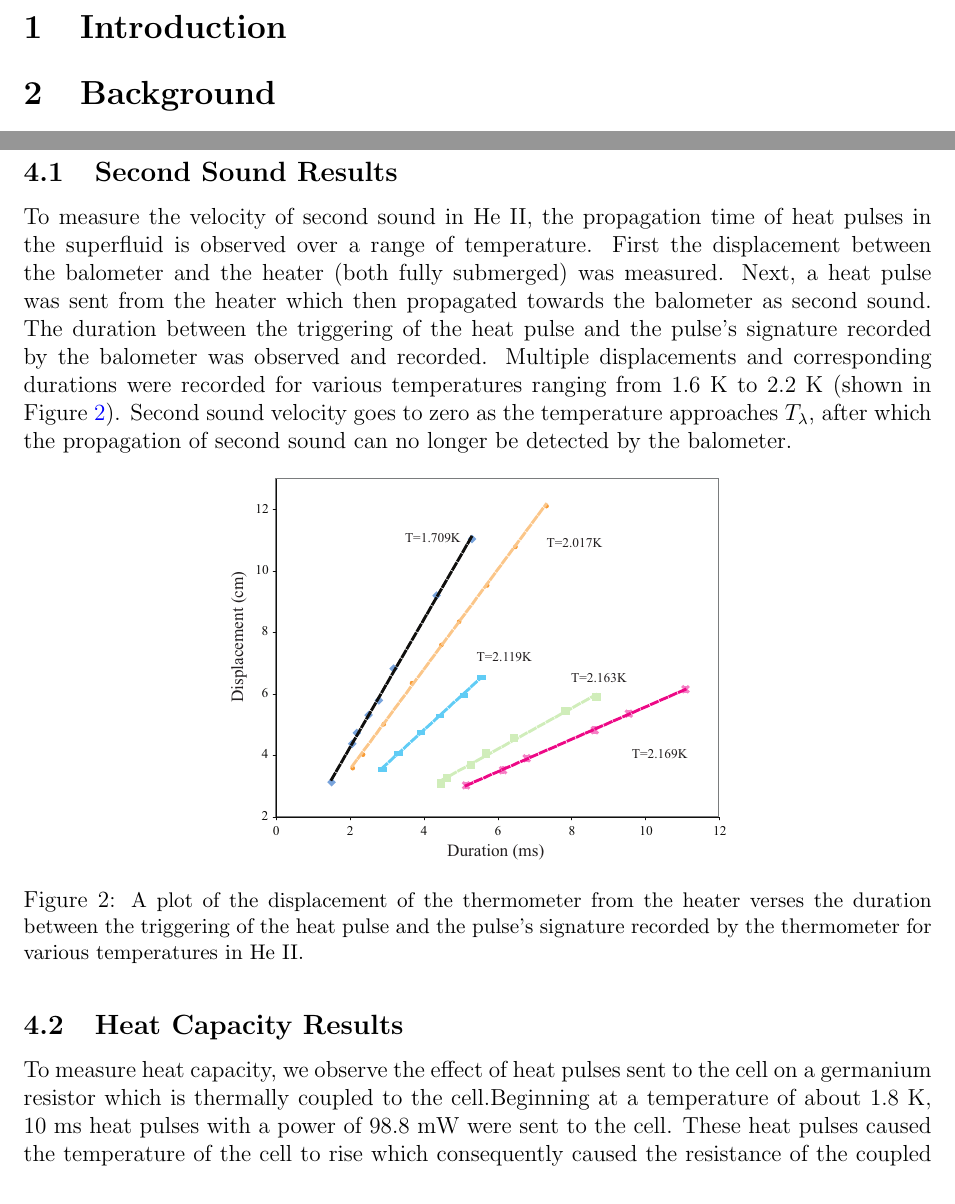
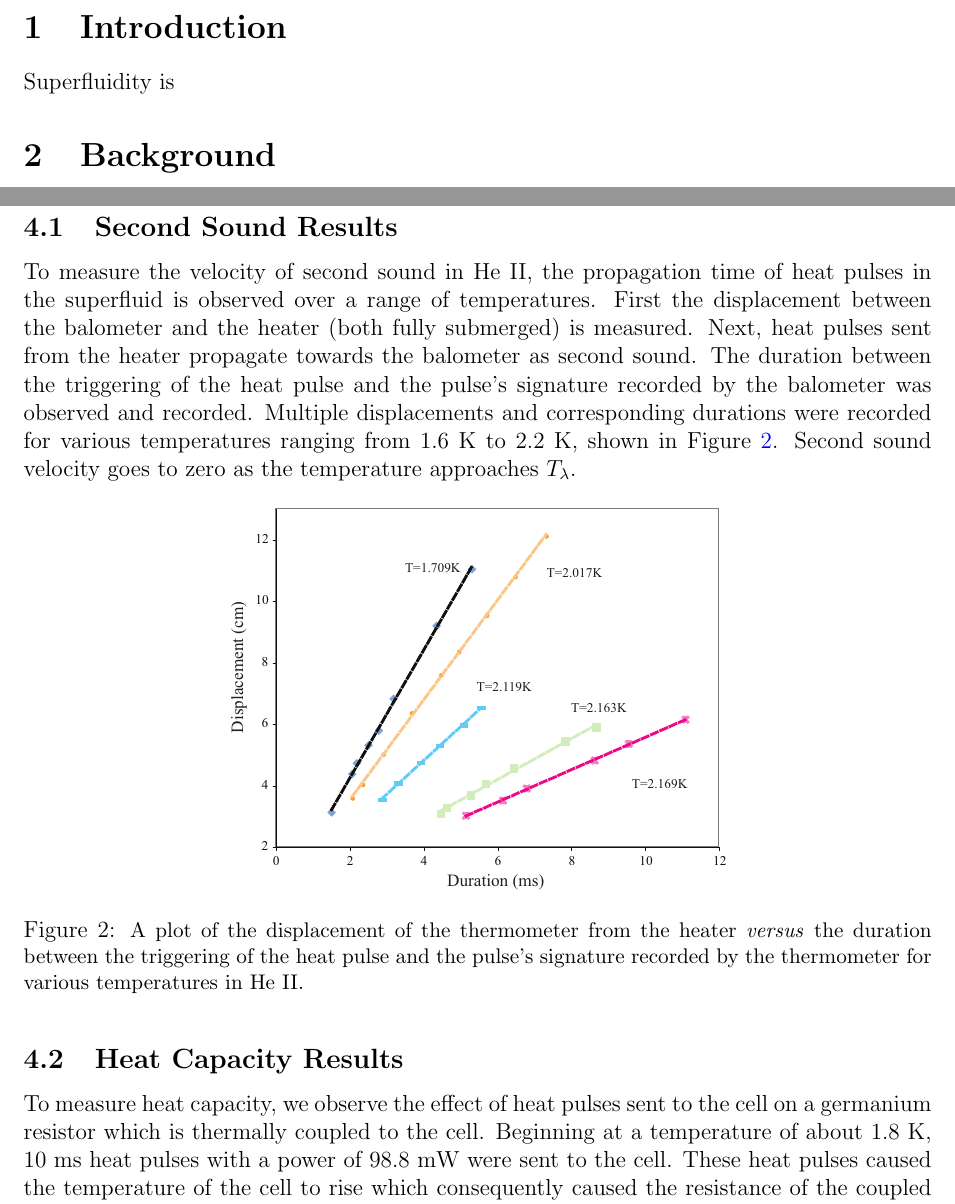
Before and after one commit to mswiatlo/phys191mms, a LaTeX paper (He_writeup/writeup.tex, which reads He_writeup/introduction/introduction_body.tex, He_writeup/results/results_body.tex): two parts of pages 2 and 9 of 15 before the commit and two parts of pages 2 and 9 of 16 after it, joined at a grey line, cut so that both start at the same text. Compiled offline with pdfLaTeX.

Commit message:
editttts

```diff
--- a/He_writeup/introduction/introduction_body.tex
+++ b/He_writeup/introduction/introduction_body.tex
@@ -2,3 +2,5 @@
 %Created MB 04-12
 
 \section{Introduction}\label{introduction}
+
+Superfluidity is
--- a/He_writeup/results/results_body.tex
+++ b/He_writeup/results/results_body.tex
@@ -7,13 +7,13 @@
 \subsection{Second Sound Results}
 \label{secondsoundresults}
 
-To measure the velocity of second sound in He II, the propagation time of heat pulses in the superfluid is observed over a range of temperature.  First the displacement between the balometer and the heater (both fully submerged) was measured. Next, a heat pulse was sent from the heater which then propagated towards the balometer as second sound.  The duration between the triggering of the heat pulse and the pulse's signature recorded by the balometer was observed and recorded.  Multiple displacements and corresponding durations were recorded for various temperatures ranging from $1.6$ K to $2.2$ K (shown in Figure \ref{fig:secondsoundraw}). Second sound velocity goes to zero as the temperature approaches $T_{\lambda}$, after which the propagation of second sound can no longer be detected by the balometer.
+To measure the velocity of second sound in He II, the propagation time of heat pulses in the superfluid is observed over a range of temperatures. First the displacement between the balometer and the heater (both fully submerged) is measured. Next, heat pulses sent from the heater propagate towards the balometer as second sound. The duration between the triggering of the heat pulse and the pulse's signature recorded by the balometer was observed and recorded. Multiple displacements and corresponding durations were recorded for various temperatures ranging from $1.6$ K to $2.2$ K, shown in Figure \ref{fig:secondsoundraw}. Second sound velocity goes to zero as the temperature approaches $T_{\lambda}$.
 
 
 \begin{figure}[htbp]
 \begin{center}
 \includegraphics[height=70mm]{./figures/secondsoundraw.eps}
-\caption{\small{A plot of the displacement of the thermometer from the heater verses the duration between the triggering of the heat pulse and the pulse's signature recorded by the thermometer for various temperatures in He II.}}
+\caption{\small{A plot of the displacement of the thermometer from the heater \emph{versus} the duration between the triggering of the heat pulse and the pulse's signature recorded by the thermometer for various temperatures in He II.}}
 \label{fig:secondsoundraw}
 \end{center}
 \end{figure}
@@ -21,7 +21,7 @@ To measure the velocity of second sound in He II, the propagation time of heat p
 
 \subsection{Heat Capacity Results}\label{heatcapacityresults}
 
-To measure heat capacity, we observe the effect of heat pulses sent to the cell on a germanium resistor which is thermally coupled to the cell.Beginning at a temperature of about $1.8$ K, $10$ ms heat pulses with a power of $98.8$ mW were sent to the cell.  These heat pulses caused the temperature of the cell to rise which consequently caused the resistance of the coupled germanium resistor to increase.  Because the current through the germanium resistor is constant ($1.00$ $\mu$A), a decrease in resistance causes a decrease in the potential difference across the resistor. The change in the potential difference due to consecutive heat pulses sent to the cell was measured while the Cu addendum was both filled and evacuated.  Figure \ref{fig:rawdata} shows portions of this data for both scenarios.  Over the course of the experimental run, the potential difference falls discretely due to the consecutive heat pulses in both cases, which corresponds to the incremental heating of the cell. While the heating of the Cu addendum by itself has a relatively uniform effect on the changes in potential for the entire observed temperature range, heating the filled addendum affects the changes in potential differently dependent upon whether the temperature of the cell is above or below $T_{\lambda}$.  This disparity is shown in Figure \ref{fig:rawdata}.
+To measure heat capacity, we observe the effect of heat pulses sent to the cell on a germanium resistor which is thermally coupled to the cell. Beginning at a temperature of about $1.8$ K, $10$ ms heat pulses with a power of $98.8$ mW were sent to the cell.  These heat pulses caused the temperature of the cell to rise which consequently caused the resistance of the coupled germanium resistor to increase.  Because the current through the germanium resistor is a constant $1.00$ $\mu$A, a decrease in resistance causes a decrease in the potential difference across the resistor. The change in the potential difference due to consecutive heat pulses sent to the cell was measured while the copper cell was both filled and evacuated. Figure \ref{fig:rawdata} shows portions of this data for both scenarios.  Over the course of the experimental run, the potential difference in both cases falls in discrete sections due to the consecutive heat pulses. While the changes in potential per heat pulse are uniform in the empty cell for the entire observed temperature range, the changes in potential difference for the filled cell depend upon whether the temperature of the cell is above or below $T_{\lambda}$. This disparity is shown in Figure \ref{fig:rawdata}.
 
 \begin{figure}[htbp]
 \begin{center}
```
Also changed, not shown: He_writeup/results/results_body.tex (2 more changed lines).
